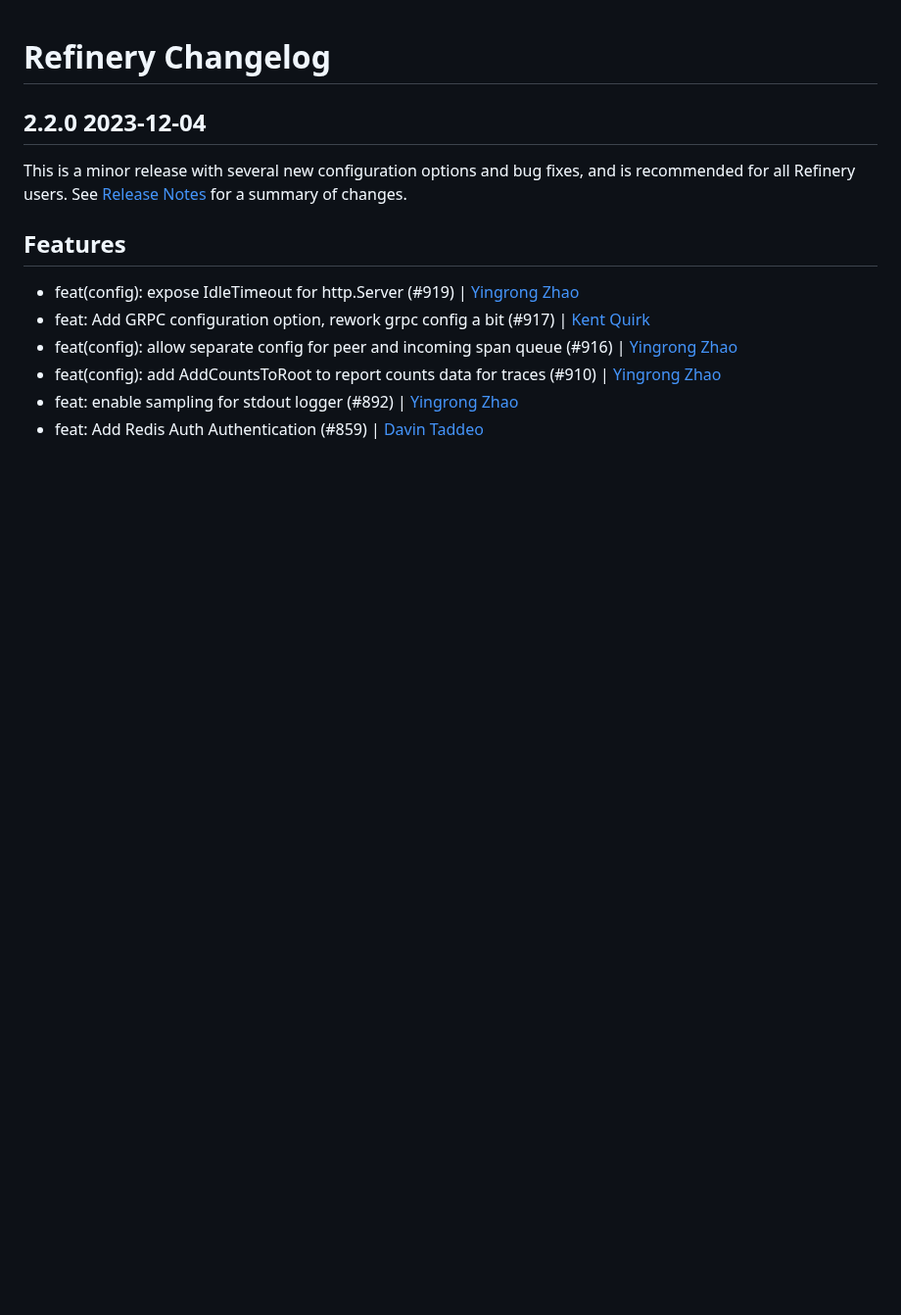
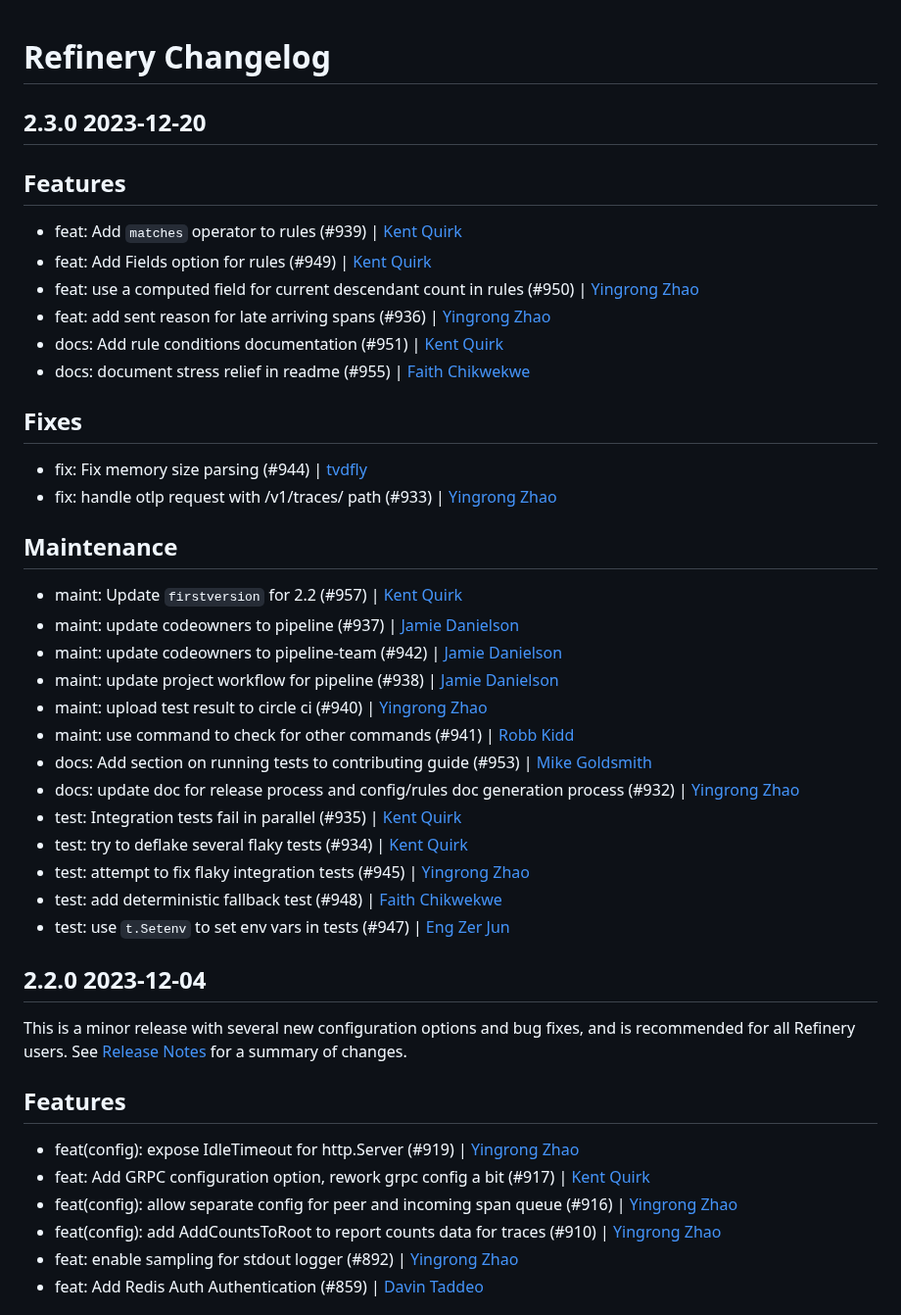
Before and after one commit to honeycombio/refinery, a Markdown page: CHANGELOG.md, the part around the change. Shown at 98% size. Drawn GitHub-style; blank space fills up the shorter version.

```diff
--- a/CHANGELOG.md
+++ b/CHANGELOG.md
@@ -1,4 +1,36 @@
 # Refinery Changelog
+
+## 2.3.0 2023-12-20
+
+## Features
+
+- feat: Add `matches` operator to rules (#939) | [Kent Quirk](https://github.com/kentquirk)
+- feat: Add Fields option for rules (#949) | [Kent Quirk](https://github.com/kentquirk)
+- feat: use a computed field for current descendant count in rules (#950) | [Yingrong Zhao](https://github.com/vinozzZ)
+- feat: add sent reason for late arriving spans (#936) | [Yingrong Zhao](https://github.com/vinozzZ)
+- docs: Add rule conditions documentation (#951) | [Kent Quirk](https://github.com/kentquirk)
+- docs: document stress relief in readme (#955) | [Faith Chikwekwe](https://github.com/fchikwekwe)
+
+## Fixes
+
+- fix: Fix memory size parsing (#944) | [tvdfly](https://github.com/tvdfly)
+- fix: handle otlp request with /v1/traces/ path (#933) | [Yingrong Zhao](https://github.com/vinozzZ)
+
+## Maintenance
+
+- maint: Update `firstversion` for 2.2  (#957) | [Kent Quirk](https://github.com/kentquirk)
+- maint: update codeowners to pipeline (#937) | [Jamie Danielson](https://github.com/JamieDanielson)
+- maint: update codeowners to pipeline-team (#942) | [Jamie Danielson](https://github.com/JamieDanielson)
+- maint: update project workflow for pipeline (#938) | [Jamie Danielson](https://github.com/JamieDanielson)
+- maint: upload test result to circle ci  (#940) | [Yingrong Zhao](https://github.com/vinozzZ)
+- maint: use command to check for other commands (#941) | [Robb Kidd](https://github.com/robbkidd)
+- docs: Add section on running tests to contributing guide (#953) | [Mike Goldsmith](https://github.com/MikeGoldsmith)
+- docs: update doc for release process and config/rules doc generation process (#932) | [Yingrong Zhao](https://github.com/vinozzZ)
+- test: Integration tests fail in parallel (#935) | [Kent Quirk](https://github.com/kentquirk)
+- test: try to deflake several flaky tests (#934) | [Kent Quirk](https://github.com/kentquirk)
+- test: attempt to fix flaky integration tests (#945) | [Yingrong Zhao](https://github.com/vinozzZ)
+- test: add deterministic fallback test (#948) | [Faith Chikwekwe](https://github.com/fchikwekwe)
+- test: use `t.Setenv` to set env vars in tests (#947) | [Eng Zer Jun](https://github.com/Juneezee)
 
 ## 2.2.0 2023-12-04
 
```
Also changed, not shown: RELEASE_NOTES.md (+20 -0 lines).
